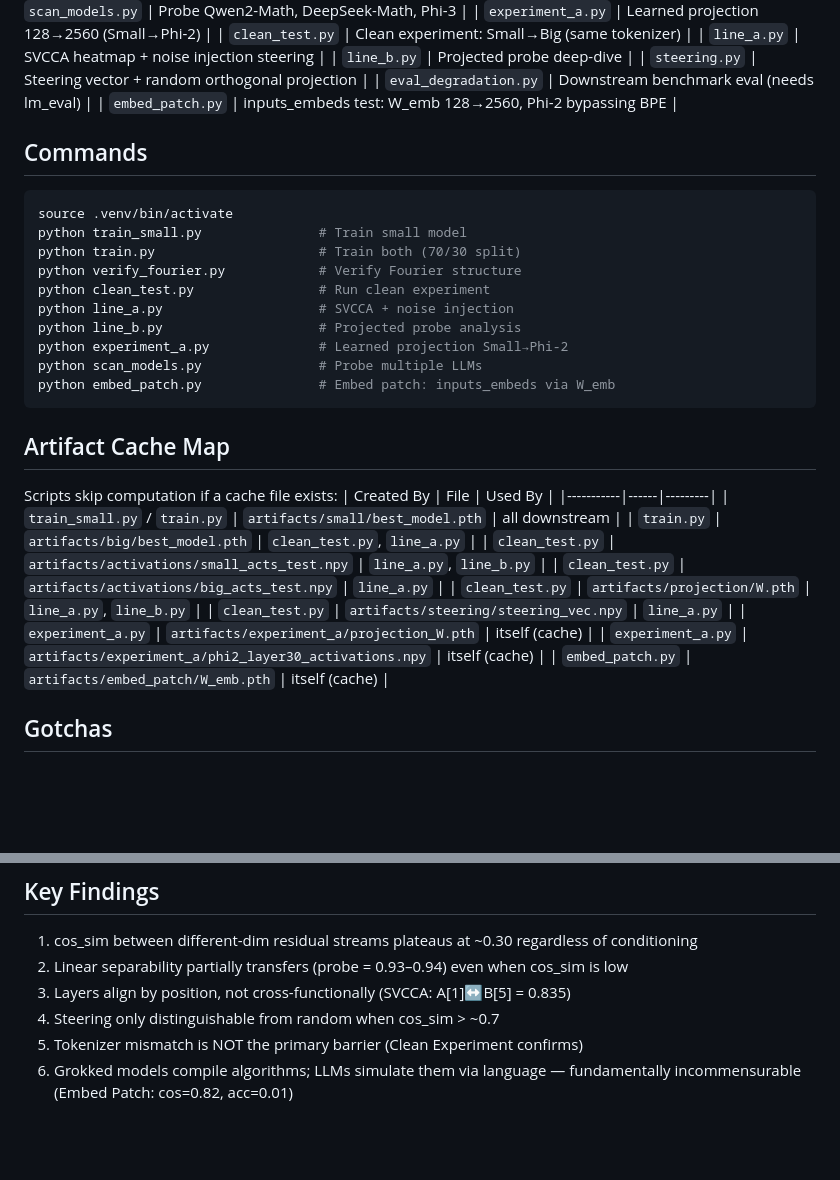
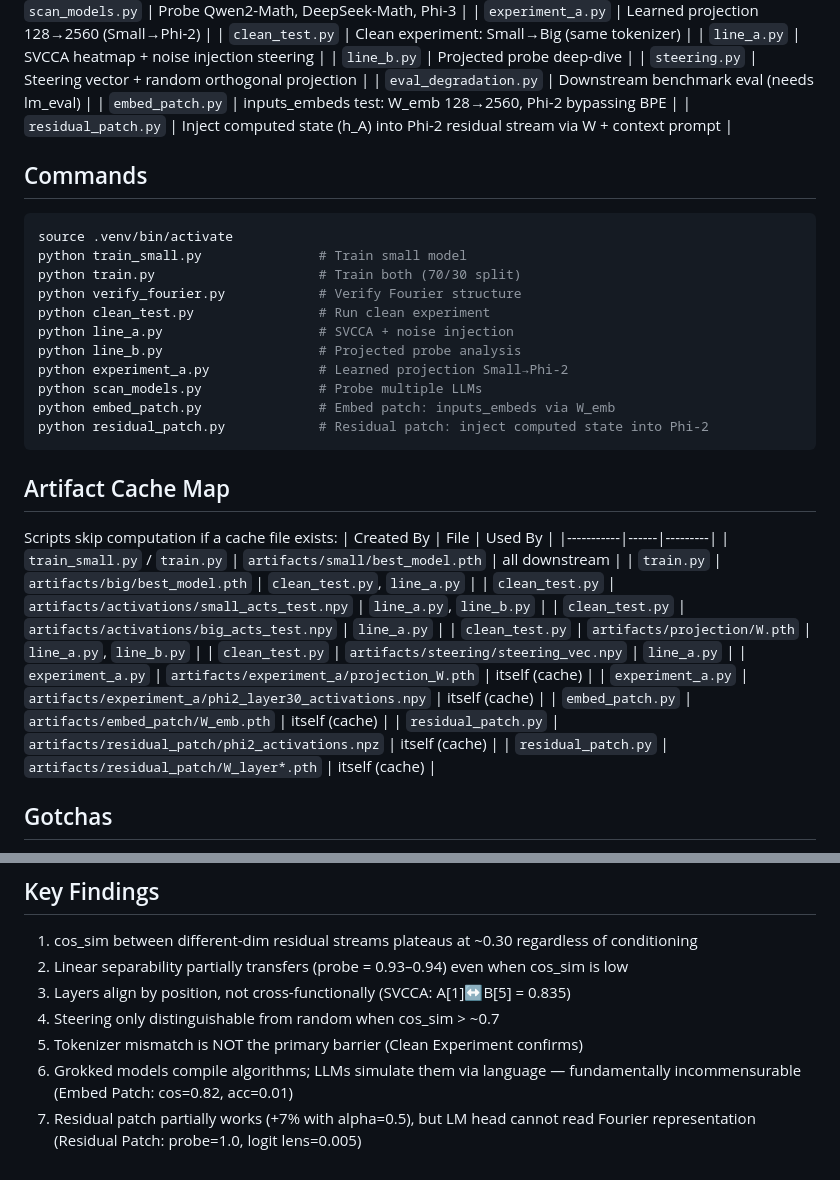
Before and after one commit to Sapar-hub/transfer-grokking, a Markdown page: AGENTS.md, 2 parts joined by grey strips. Drawn GitHub-style; blank space fills up the shorter version.

Commit message:
docs: add residual_patch to AGENTS.md

````diff
--- a/AGENTS.md
+++ b/AGENTS.md
@@ -36,6 +36,7 @@ Every script is standalone (`if __name__ == "__main__": main()`):
 | `steering.py` | Steering vector + random orthogonal projection |
 | `eval_degradation.py` | Downstream benchmark eval (needs lm_eval) |
 | `embed_patch.py` | inputs_embeds test: W_emb 128→2560, Phi-2 bypassing BPE |
+| `residual_patch.py` | Inject computed state (h_A) into Phi-2 residual stream via W + context prompt |
 
 ## Commands
 ```bash
@@ -49,6 +50,7 @@ python line_b.py                    # Projected probe analysis
 python experiment_a.py              # Learned projection Small→Phi-2
 python scan_models.py               # Probe multiple LLMs
 python embed_patch.py               # Embed patch: inputs_embeds via W_emb
+python residual_patch.py            # Residual patch: inject computed state into Phi-2
 ```
 
 ## Artifact Cache Map
@@ -64,6 +66,8 @@ Scripts skip computation if a cache file exists:
 | `experiment_a.py` | `artifacts/experiment_a/projection_W.pth` | itself (cache) |
 | `experiment_a.py` | `artifacts/experiment_a/phi2_layer30_activations.npy` | itself (cache) |
 | `embed_patch.py` | `artifacts/embed_patch/W_emb.pth` | itself (cache) |
+| `residual_patch.py` | `artifacts/residual_patch/phi2_activations.npz` | itself (cache) |
+| `residual_patch.py` | `artifacts/residual_patch/W_layer*.pth` | itself (cache) |
 
 ## Gotchas
 - **Weight decay 1.0** is critical for grokking (L2 forces circuit formation)
@@ -82,3 +86,4 @@ Scripts skip computation if a cache file exists:
 4. Steering only distinguishable from random when cos_sim > ~0.7
 5. Tokenizer mismatch is NOT the primary barrier (Clean Experiment confirms)
 6. Grokked models compile algorithms; LLMs simulate them via language — fundamentally incommensurable (Embed Patch: cos=0.82, acc=0.01)
+7. Residual patch partially works (+7% with alpha=0.5), but LM head cannot read Fourier representation (Residual Patch: probe=1.0, logit lens=0.005)
````
